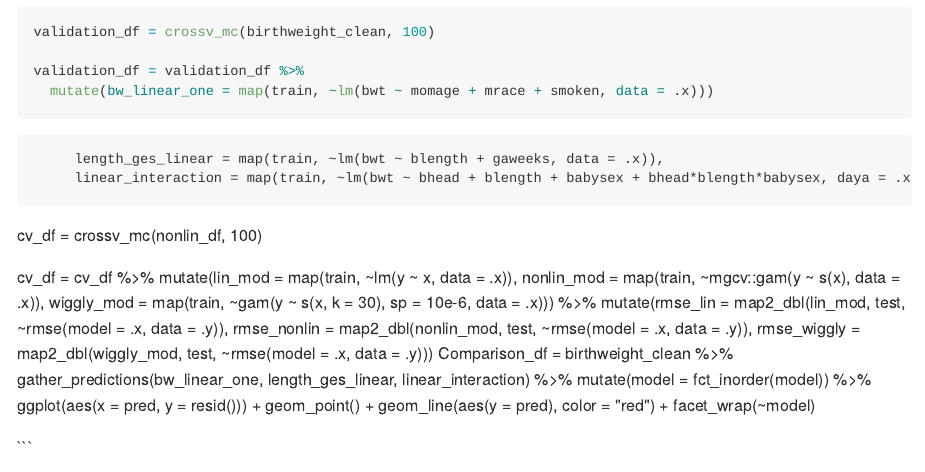
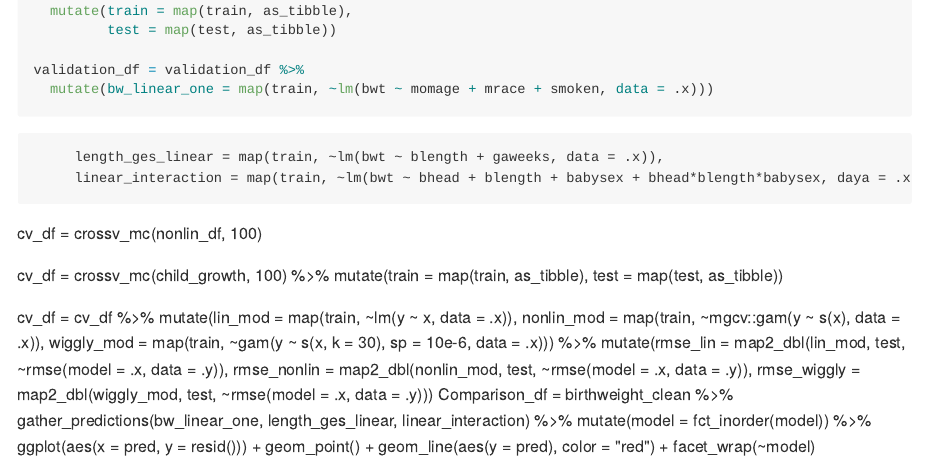
Before and after one commit to bjl21500/P8105_HW6_BJL2150, an R Markdown document (P8105_HW6_BJL2150.Rmd): the page in a window 1100 px wide, from 13790 px down before the commit and from 13830 px down after it. The pictures show the output file P8105_HW6_BJL2150.md that the author committed with the source, drawn offline in the style of GitHub; long lines of code are wrapped.

Commit message:
Trying to do cross-validation but the R program keeps freezing.

````diff
--- a/P8105_HW6_BJL2150.Rmd
+++ b/P8105_HW6_BJL2150.Rmd
@@ -221,7 +221,6 @@ birthweight_clean %>%
   modelr::add_residuals(linear_interaction) %>%
   modelr::add_predictions(linear_interaction) %>%
   ggplot(aes(x = pred, y = resid)) + geom_point()
+```
 
 
-
-validation_df = crossv_mc(birthweight_clean, 100)
@@ -228,3 +229,5 @@ validation_df = crossv_mc(birthweight_clean, 100)
+  mutate(train = map(train, as_tibble),
+         test = map(test, as_tibble))
 
 validation_df = validation_df %>%
   mutate(bw_linear_one = map(train, ~lm(bwt ~ momage + mrace + smoken, data = .x)))
@@ -235,10 +238,14 @@ validation_df = validation_df %>%
 
 
 
+
 cv_df =
   crossv_mc(nonlin_df, 100)
 
-
+cv_df =
+  crossv_mc(child_growth, 100) %>%
+  mutate(train = map(train, as_tibble),
+         test = map(test, as_tibble))
 
 cv_df =
   cv_df %>%
````
Also changed, not shown: P8105_HW6_BJL2150.md, P8105_HW6_BJL2150.Rmd (2 more changed lines), 3 other files.
